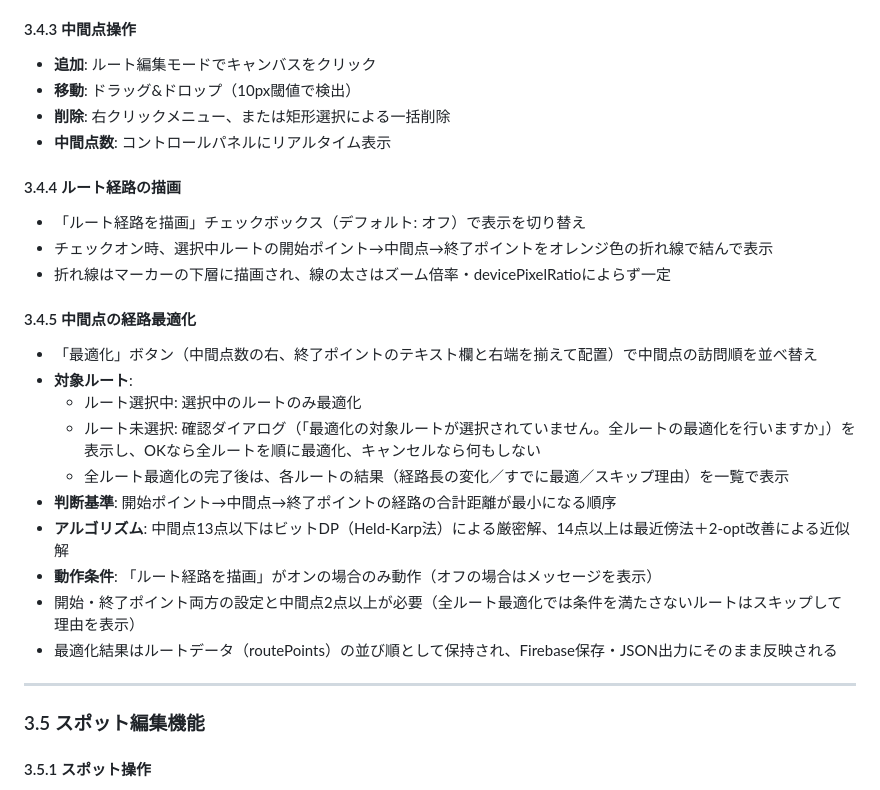
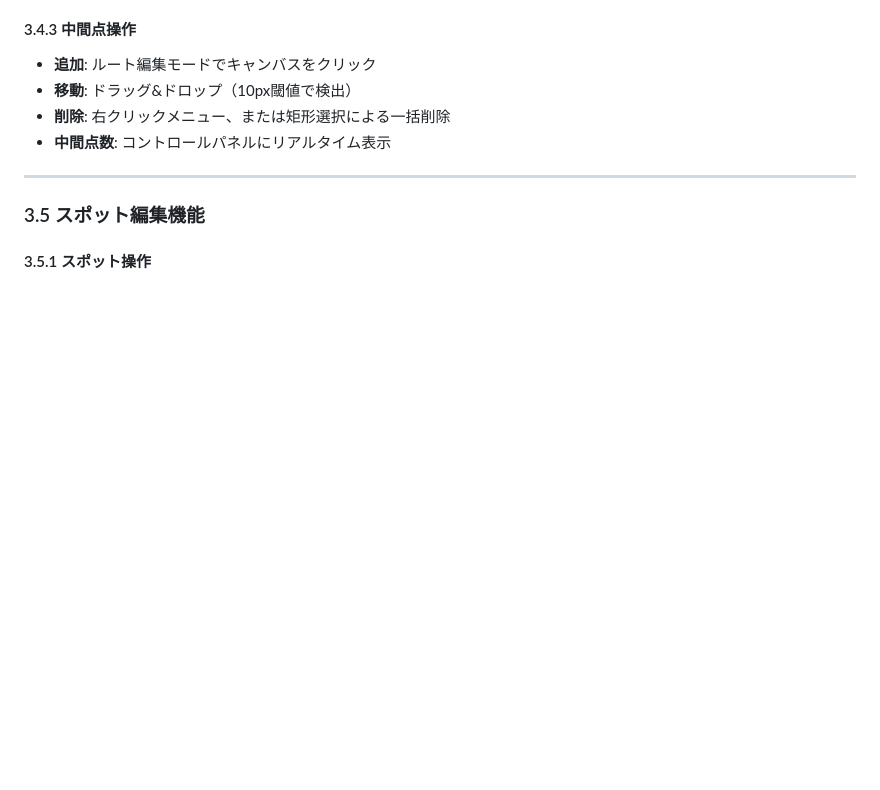
Before and after one commit to sato4app/PointMarker, a Markdown page: docs/funcspec-202605.md, the part around the change. GitHub-like rendering; blank space fills up the shorter version.

Commit message:
docs: ルート経路の描画と中間点の経路最適化に関する説明を削除

```diff
--- a/docs/funcspec-202605.md
+++ b/docs/funcspec-202605.md
@@ -161,23 +161,6 @@ PointMarker/
 - **移動**: ドラッグ&ドロップ（10px閾値で検出）
 - **削除**: 右クリックメニュー、または矩形選択による一括削除
 - **中間点数**: コントロールパネルにリアルタイム表示
-
-#### 3.4.4 ルート経路の描画
-- 「ルート経路を描画」チェックボックス（デフォルト: オフ）で表示を切り替え
-- チェックオン時、選択中ルートの開始ポイント→中間点→終了ポイントをオレンジ色の折れ線で結んで表示
-- 折れ線はマーカーの下層に描画され、線の太さはズーム倍率・devicePixelRatioによらず一定
-
-#### 3.4.5 中間点の経路最適化
-- 「最適化」ボタン（中間点数の右、終了ポイントのテキスト欄と右端を揃えて配置）で中間点の訪問順を並べ替え
-- **対象ルート**:
-  - ルート選択中: 選択中のルートのみ最適化
-  - ルート未選択: 確認ダイアログ（「最適化の対象ルートが選択されていません。全ルートの最適化を行いますか」）を表示し、OKなら全ルートを順に最適化、キャンセルなら何もしない
-  - 全ルート最適化の完了後は、各ルートの結果（経路長の変化／すでに最適／スキップ理由）を一覧で表示
-- **判断基準**: 開始ポイント→中間点→終了ポイントの経路の合計距離が最小になる順序
-- **アルゴリズム**: 中間点13点以下はビットDP（Held-Karp法）による厳密解、14点以上は最近傍法＋2-opt改善による近似解
-- **動作条件**: 「ルート経路を描画」がオンの場合のみ動作（オフの場合はメッセージを表示）
-- 開始・終了ポイント両方の設定と中間点2点以上が必要（全ルート最適化では条件を満たさないルートはスキップして理由を表示）
-- 最適化結果はルートデータ（routePoints）の並び順として保持され、Firebase保存・JSON出力にそのまま反映される
 
 ---
 
```
Also changed, not shown: docs/UsersGuide-202605.md (+0 -14 lines).
